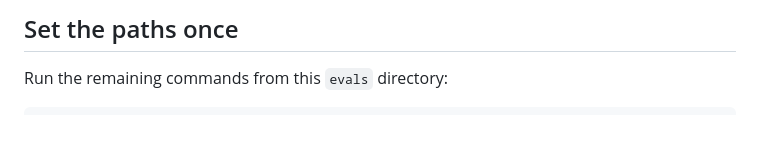
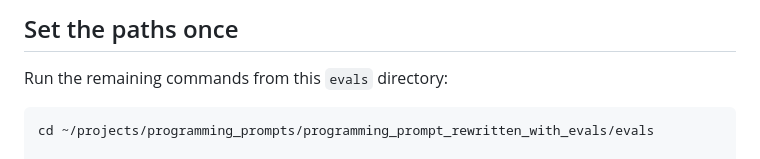
Before and after one commit to mikaeltorni/programming_prompts, a Markdown page: programming_prompt_rewritten_with_evals/evals/README.md, the part around the change. GitHub-like rendering; blank space fills up the shorter version.

Commit message:
docs(evals): start run instructions in eval directory
Add the exact cd command before deriving task and skill paths so copied commands work from the repository root.

````diff
--- a/programming_prompt_rewritten_with_evals/evals/README.md
+++ b/programming_prompt_rewritten_with_evals/evals/README.md
@@ -108,6 +108,8 @@ The layout follows Harbor's official
 Run the remaining commands from this `evals` directory:
 
 ```bash
+cd ~/projects/programming_prompts/programming_prompt_rewritten_with_evals/evals
+
 TASK="$PWD/tasks/calculator-comments"
 SKILL="$PWD/../prompts/programming-skill"
 JOBS="$(mktemp -d)"
````
